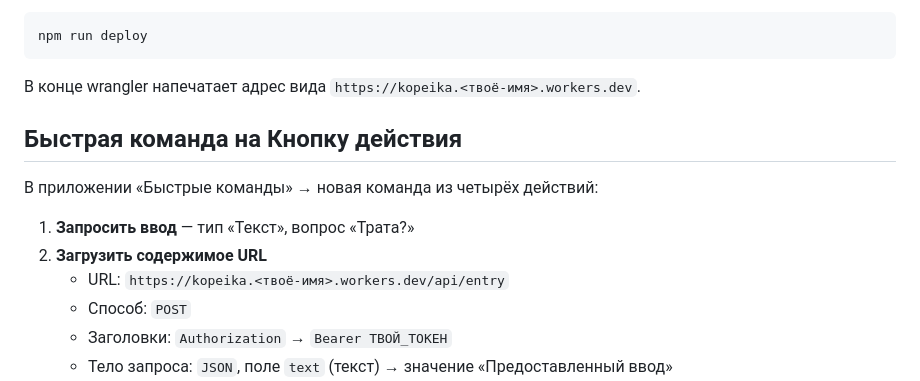
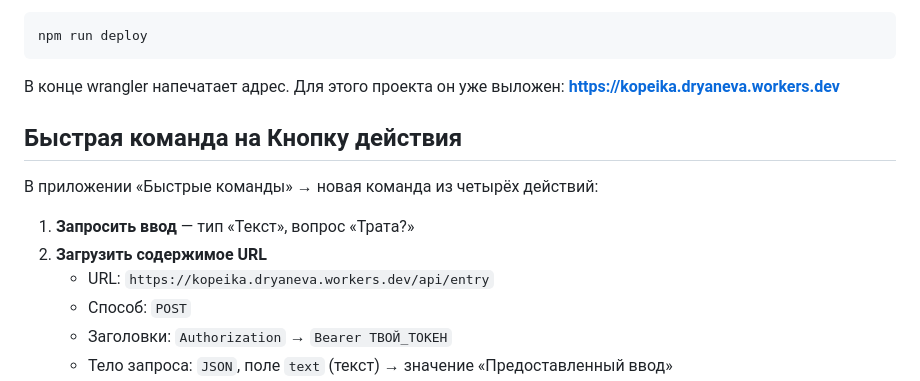
Before and after one commit to e-dryaneva/kopeika, a Markdown page: README.md, the part around the change. Rendered like a GitHub page.

Commit message:
Боевой адрес в README вместо плейсхолдера
Приложение выложено на kopeika.dryaneva.workers.dev.

Co-Authored-By: Claude Opus 5 <noreply@anthropic.com>

````diff
--- a/README.md
+++ b/README.md
@@ -64,7 +64,8 @@ npx wrangler secret put API_TOKEN
 npm run deploy
 ```
 
-В конце wrangler напечатает адрес вида `https://kopeika.<твоё-имя>.workers.dev`.
+В конце wrangler напечатает адрес. Для этого проекта он уже выложен:
+**https://kopeika.dryaneva.workers.dev**
 
 ## Быстрая команда на Кнопку действия
 
@@ -72,7 +73,7 @@ npm run deploy
 
 1. **Запросить ввод** — тип «Текст», вопрос «Трата?»
 2. **Загрузить содержимое URL**
-   - URL: `https://kopeika.<твоё-имя>.workers.dev/api/entry`
+   - URL: `https://kopeika.dryaneva.workers.dev/api/entry`
    - Способ: `POST`
    - Заголовки: `Authorization` → `Bearer ТВОЙ_ТОКЕН`
    - Тело запроса: `JSON`, поле `text` (текст) → значение «Предоставленный ввод»
````
